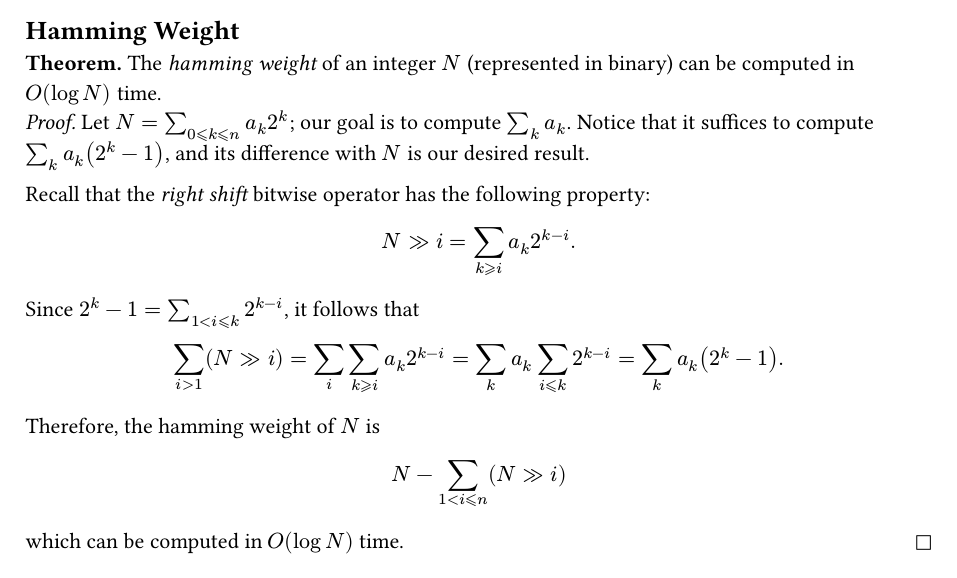
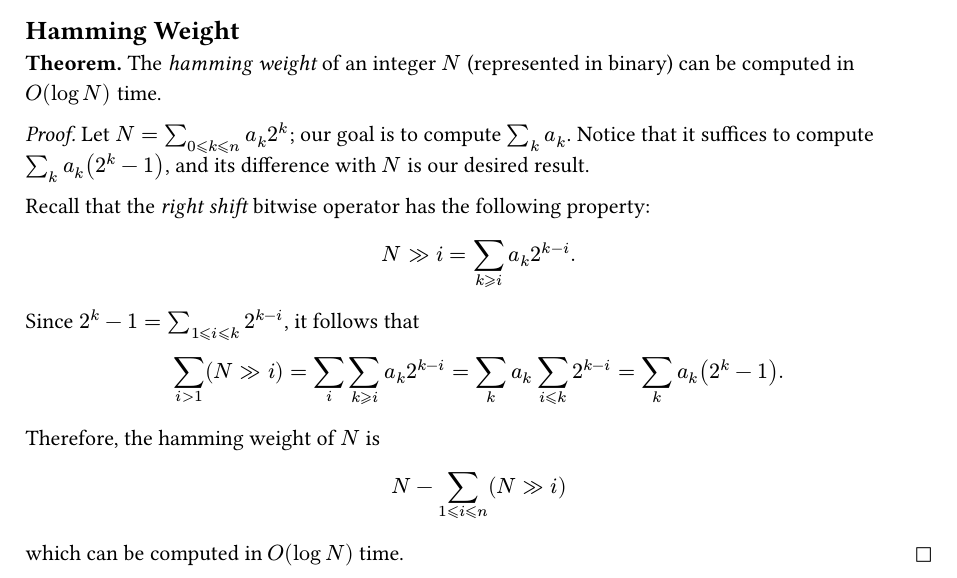
Before and after one commit to floaterest/copium, a Typst document (main.typ): part of the page, cut so that both start at the same text. Compiled offline with Typst 0.15.

Commit message:
note(bit) fix typo

```diff
--- a/main.typ
+++ b/main.typ
@@ -1,10 +1,15 @@
 #let theorem(body) = [*Theorem.* #body]
 #let proof(body) = [_Proof._ #body #h(1fr) $square$]
+#show link: text.with(blue)
 
 = Boolean Algebra
 
 == Hamming Weight
-#theorem[The _hamming weight_ of an integer $N$ (represented in binary) can be computed in $O(log N)$ time.]\
+
+// https://leetcode.com/problems/number-of-steps-to-reduce-a-number-to-zero/
+
+#theorem[The _hamming weight_ of an integer $N$ (represented in binary) can be computed in $O(log N)$ time.]
+
 #proof[
   Let $N=sum_(0 ⩽ k ⩽ n) a_k 2^k$; our goal is to compute $sum_k a_k$. Notice that it suffices to compute $sum_k a_k (2^k-1)$, and its difference with $N$ is our desired result.
 
@@ -13,14 +18,14 @@
   $
     N gt.double i = sum_(k ⩾ i) a_k 2^(k-i).
   $
-  Since $2^k-1=sum_(1 < i ⩽ k) 2^(k-i)$, it follows that
+  Since $2^k-1=sum_(1 ⩽ i ⩽ k) 2^(k-i)$, it follows that
   $
     sum_(i > 1) (N gt.double i)= sum_i sum_(k ⩾ i) a_k 2^(k-i)=sum_k a_k sum_(i ⩽ k) 2^(k-i)=sum_k a_k (2^k-1).
   $
   Therefore, the hamming weight of $N$ is
 
   $
-    N-sum_(1 < i ⩽ n) (N gt.double i)
+    N-sum_(1 ⩽ i ⩽ n) (N gt.double i)
   $
   which can be computed in $O(log N)$ time.
 ]
```
